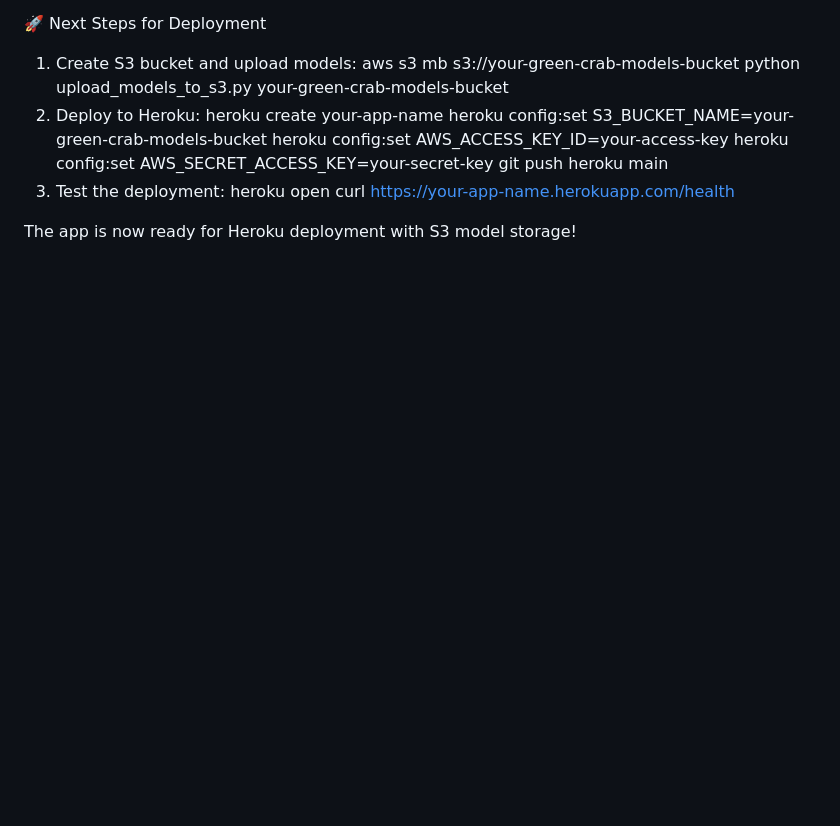
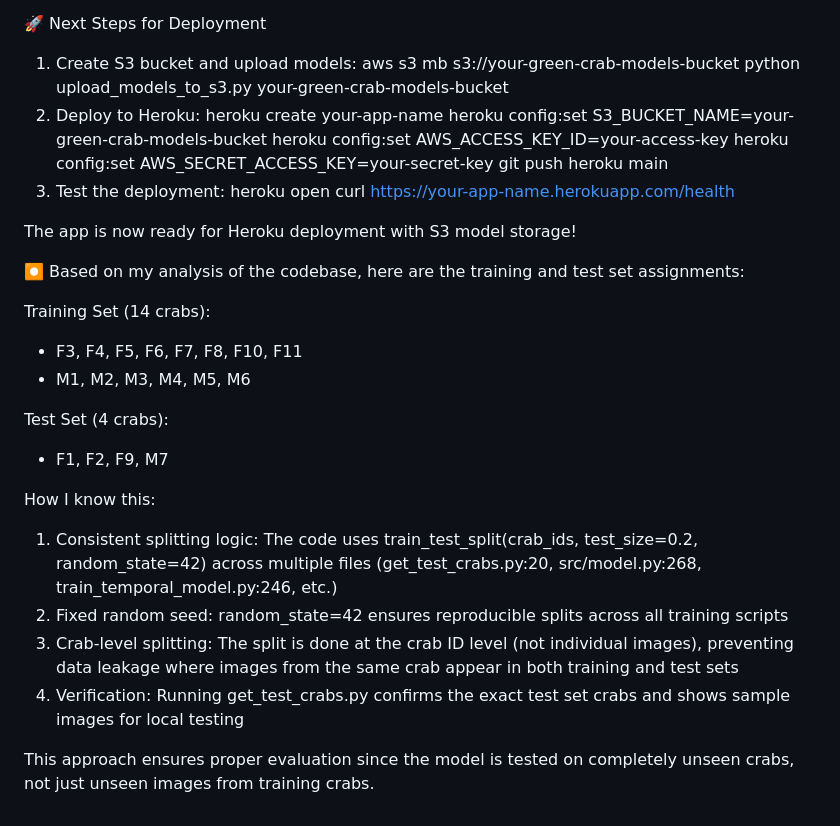
Before and after one commit to genp/green-crab-molt-detector, a Markdown page: initial_conclusions.md, the part around the change. Drawn GitHub-style; blank space fills up the shorter version.

```diff
--- a/initial_conclusions.md
+++ b/initial_conclusions.md
@@ -760,3 +760,22 @@ Summary
   curl https://your-app-name.herokuapp.com/health
 
   The app is now ready for Heroku deployment with S3 model storage!
+
+⏺ Based on my analysis of the codebase, here are the training and test set assignments:
+
+  Training Set (14 crabs):
+  - F3, F4, F5, F6, F7, F8, F10, F11
+  - M1, M2, M3, M4, M5, M6
+
+  Test Set (4 crabs):
+  - F1, F2, F9, M7
+
+  How I know this:
+  1. Consistent splitting logic: The code uses train_test_split(crab_ids, test_size=0.2, random_state=42) across multiple files (get_test_crabs.py:20, src/model.py:268,
+  train_temporal_model.py:246, etc.)
+  2. Fixed random seed: random_state=42 ensures reproducible splits across all training scripts
+  3. Crab-level splitting: The split is done at the crab ID level (not individual images), preventing data leakage where images from the same crab appear in both training and
+  test sets
+  4. Verification: Running get_test_crabs.py confirms the exact test set crabs and shows sample images for local testing
+
+  This approach ensures proper evaluation since the model is tested on completely unseen crabs, not just unseen images from training crabs.
```
Also changed, not shown: README.md (+18 -5 lines), static/inter-molt result.png (added), static/peeler_result.png (added), 1 other file.
